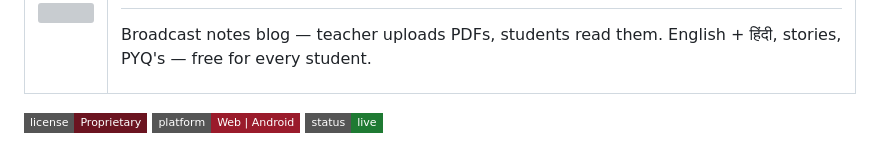
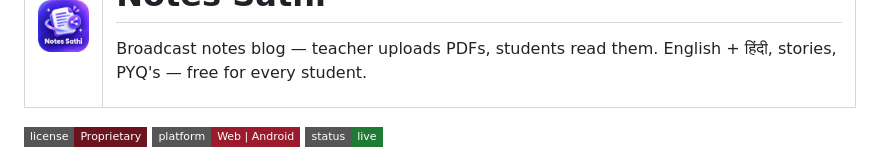
Before and after one commit to VinaySoni-IN/Notes-Sathi, a Markdown page: README.md, the part around the change. Drawn GitHub-style; badges without logos; grey boxes are pictures that could not be loaded.

Commit message:
Update image source from icon-512.jpg to icon-512.png

```diff
--- a/README.md
+++ b/README.md
@@ -1,6 +1,6 @@
 <table>
 <tr>
-<td><img src="icon-512.jpg" width="72"></td>
+<td><img src="icon-512.png" width="72"></td>
 <td>
 
 # Notes Sathi
```
